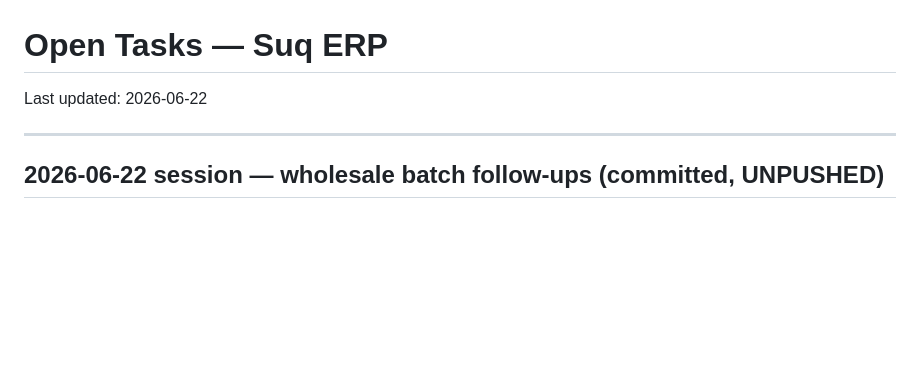
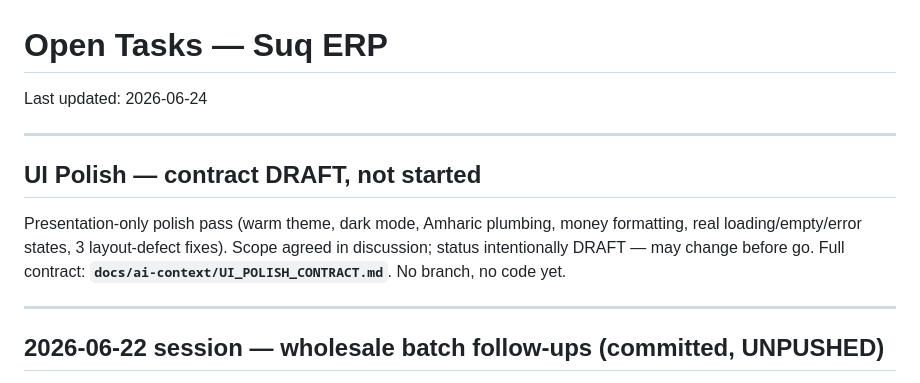
Before and after one commit to NorthernLights1/SuqApp, a Markdown page: docs/ai-context/OPEN_TASKS.md, the part around the change. Rendered like a GitHub page; blank space fills up the shorter version.

Commit message:
Future Expansion Feature Contracts

```diff
--- a/docs/ai-context/OPEN_TASKS.md
+++ b/docs/ai-context/OPEN_TASKS.md
@@ -1,6 +1,15 @@
 # Open Tasks — Suq ERP
 
-Last updated: 2026-06-22
+Last updated: 2026-06-24
+
+---
+
+## UI Polish — contract DRAFT, not started
+
+Presentation-only polish pass (warm theme, dark mode, Amharic plumbing, money
+formatting, real loading/empty/error states, 3 layout-defect fixes). Scope agreed
+in discussion; status intentionally DRAFT — may change before go. Full contract:
+**`docs/ai-context/UI_POLISH_CONTRACT.md`**. No branch, no code yet.
 
 ---
 
```
Also changed, not shown: docs/ai-context/UI_POLISH_CONTRACT.md (added, +119 -0 lines).
